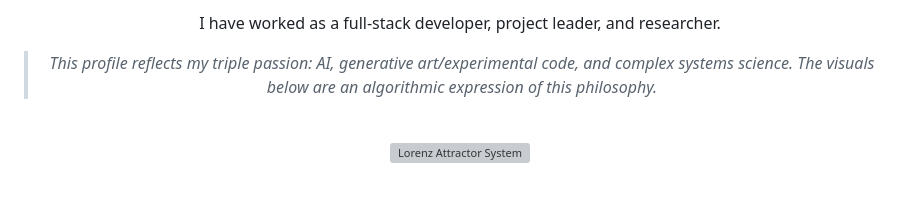
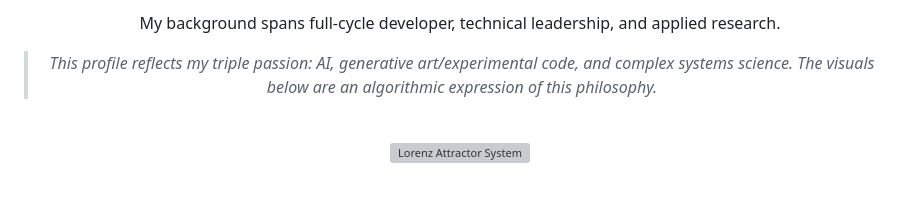
Before and after one commit to MaykonAdriell/MaykonAdriell, a Markdown page: README.md, the part around one of its changes. Drawn GitHub-style; grey boxes are pictures that could not be loaded.

```diff
--- a/README.md
+++ b/README.md
@@ -10,5 +14,5 @@ I build **AI-powered products** and **backend systems** focused on real value an
 
-I have worked as a full-stack developer, project leader, and researcher.
+My background spans full-cycle developer, technical leadership, and applied research.
 
 > *This profile reflects my triple passion: AI, generative art/experimental code, and complex systems science. The visuals below are an algorithmic expression of this philosophy.*
 
```
Also changed, not shown: other parts of README.md (+7 -3 lines).
